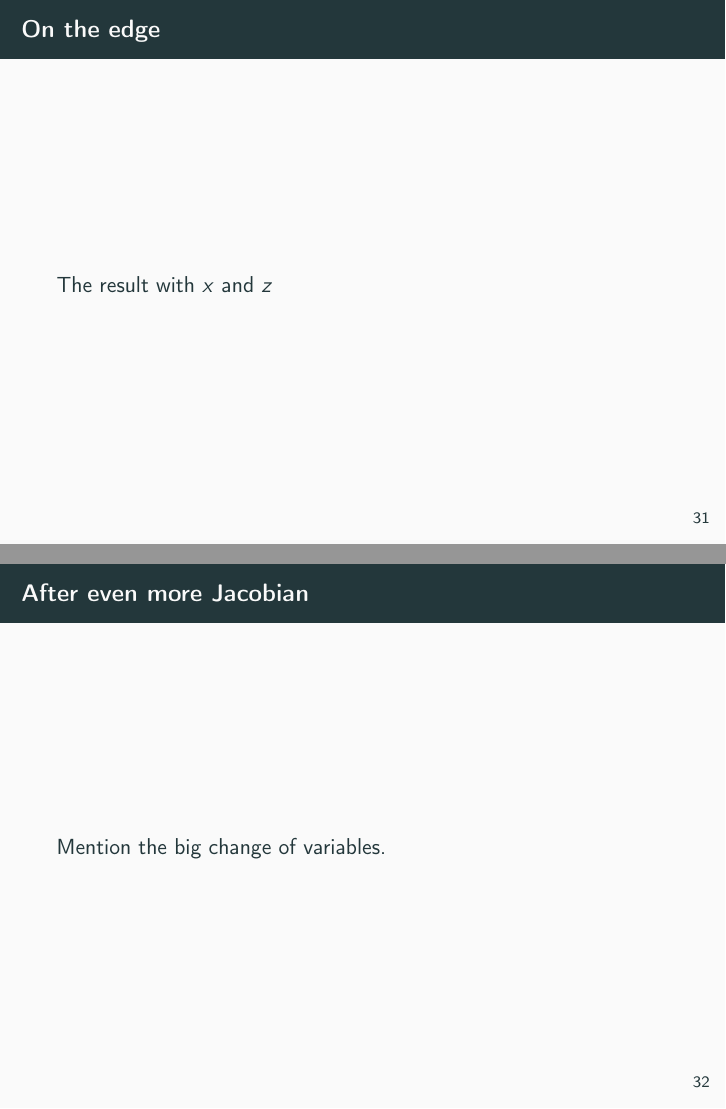
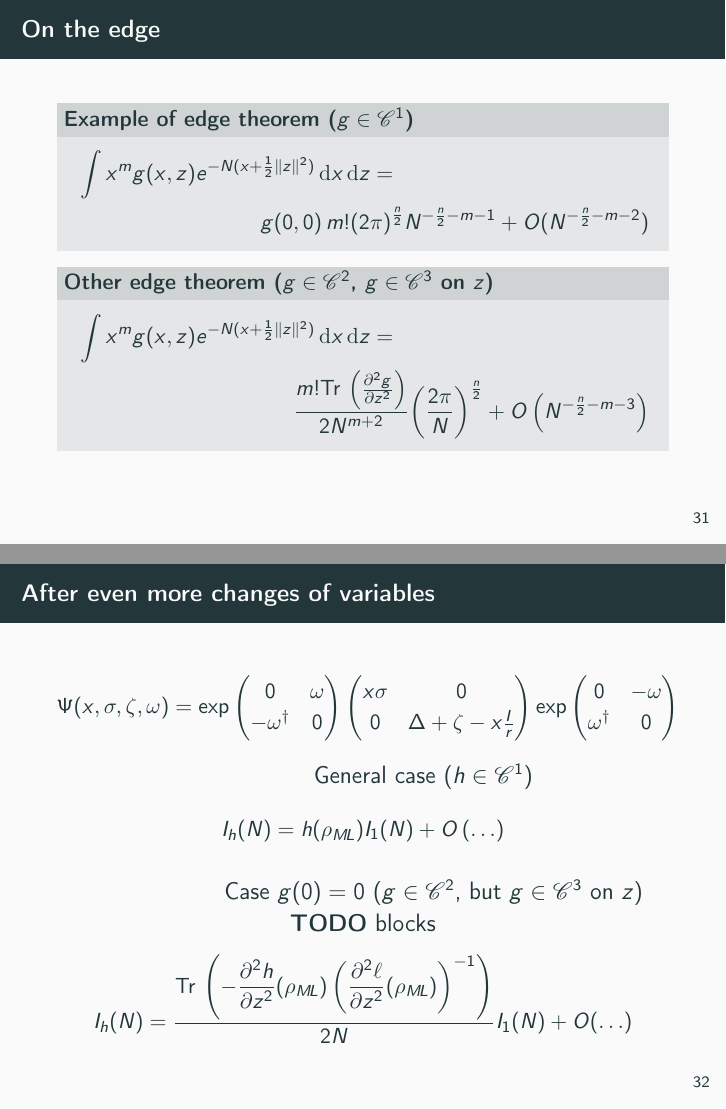
Before and after one commit to CuiCui66/Report-LKB-2019, LaTeX slides (slides/slides.tex): pages 74 and 75 of 88 before the commit and pages 77 and 80 of 93 after it, joined at a grey line. Compiled offline with pdfLaTeX.

Commit message:
Advanced slides

```diff
--- a/slides/slides.tex
+++ b/slides/slides.tex
@@ -49,8 +33,6 @@
 \newcommand\eqdef{\stackrel{\mathclap{\mbox{\tiny def}}}{=}}
 
 
-\sisetup{inter-unit-product=\ensuremath{{}\cdot{}}}
-
 \newcommand{\ket}[1]{|#1\rangle}
 \newcommand{\bra}[1]{\langle#1|}
 \newcommand{\braket}[2]{\langle#1|#2\rangle}
@@ -516,8 +487,53 @@
 
 \newcommand{\lol}[1]{#1}
 
-\begin{frame}[fragile]{After multiples change of variables}
+\begin{frame}{After multiples change of variables}
 
   \begin{center}
-    \large General case
+    \large \hspace{2cm} General case \onslide<3>{($g \in \class 1$)}
   \end{center}
+  \[\int g(z)e^{N\ell(z)} \dd z = g(0) J_0+ O(e^{N\ell(0)} N^{-\frac n 2 -1})\]
+
+  \vfill \pause{}
+
+\begin{center}
+    \large \hspace{2.5cm}Case $g(0) = 0$ \onslide<3>{($g \in \class 3$)}
+  \end{center}
+  \[\int g(z)e^{N \ell(z)} \dd z =
+    \tfrac{\Tr\left(-\partial^2 g(0) {\left(\partial^2 \ell(0)\right)}^{-1}\right)}{2N}
+    J_0
+    + O\left(e^{N\ell(0)}{N^{-\frac n 2 -2}}\right)\]
+\end{frame}
+
+\begin{frame}{On the edge}
+  \begin{block}{Example of edge theorem ($g \in \class1$)}
+
+      \vspace{-4mm}
+
+    \begin{multline*}
+      \int x^m g(x,z)e^{-N(x + \frac 12 \|z\|^2)} \,\dd x\, \dd z =\\
+      g(0,0)\,m! {(2\pi)}^{\frac n 2} N^{-\frac n 2 - m - 1} + O(N^{-\frac n 2 - m
+        - 2})
+    \end{multline*}
+
+      \vspace{-3mm}
+
+  \end{block}
+
+  \pause{}
+
+    \begin{block}{Other edge theorem ($g \in \class 2$, $g \in \class 3$ on $z$)}
+
+      \vspace{-4mm}
+
+    \begin{multline*}
+      \int x^m g(x,z)e^{-N(x + \frac 12 \|z\|^2)} \,\dd x\, \dd z
+    =\\ \frac{m!\Tr\left(\dparn g z 2\right)}{2N^{m+2}}
+    {\left(\frac {2\pi}{N}\right)}^{\frac n 2}
+    + O\left({N^{-\frac n 2 -m -3}}\right)
+    \end{multline*}
+
+      \vspace{-3mm}
+
+
+  \end{block}
@@ -540,12 +542,24 @@
 
 \end{frame}
 
-\begin{frame}{On the edge}
-  The result with $x$ and $z$
-\end{frame}
+\begin{frame}{After even more changes of variables}
+  \[\Psi(x,\sigma,\zeta,\omega) = \exp\mat{0 &\omega\\-\omega^\dagger&0}
+    \mat{x\sigma&0\\0&\Delta + \zeta - x \frac{I}r} \exp\mat{0 &-\omega\\\omega^\dagger&0}\]
 
-\begin{frame}{After even more Jacobian}
-  Mention the big change of variables.
+
+  \begin{center}
+    \large \hspace{2cm} General case \onslide<3>{($h \in \class 1$)}
+  \end{center}
+  \[I_h(N) = h(\rho\ml) I_1(N)+ O\left(\ldots\right)\]
+
+  \vfill \pause{}
+
+\begin{center}
+    \large \hspace{2.5cm}Case $g(0) = 0$ \onslide<3>{($g \in \class 2$, but $g
+      \in \class 3$ on $z$)} \TODO{} blocks
+  \end{center}
+  \[I_h(N) = \frac{\displaystyle \Tr \left( - \dparn h z 2 (\rho\ml)  \left( \dparn \ell z
+        2(\rho\ml)\right)\inv\right)}{2N} I_1(N) + O(\ldots)\]
 \end{frame}
 
 \begin{frame}{Final formulas}
```
Also changed, not shown: report/report.tex (+1 -1 lines), slides/slides.tex (107 more changed lines).
